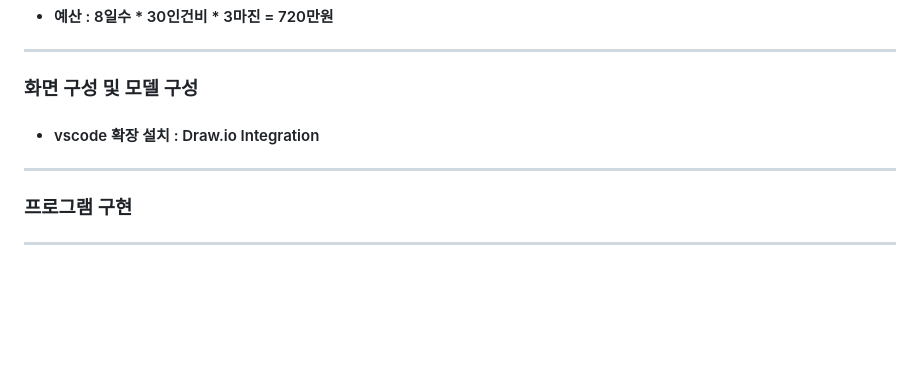
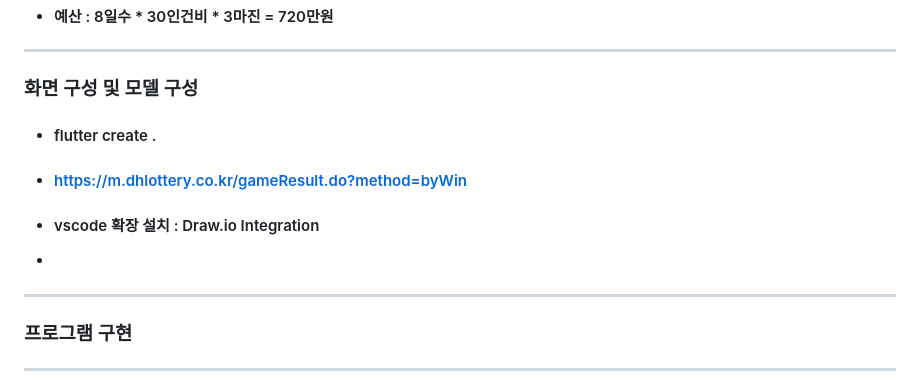
Before and after one commit to business-sixtick/flutter_lotto, a Markdown page: README.md, the part around the change. GitHub-like rendering; blank space fills up the shorter version.

Commit message:
화면 구상

```diff
--- a/README.md
+++ b/README.md
@@ -47,7 +47,10 @@
 ***
 
 ### 화면 구성 및 모델 구성
+- #### flutter create .
+- #### https://m.dhlottery.co.kr/gameResult.do?method=byWin
 - #### vscode 확장 설치 : Draw.io Integration
+-
 
 ***
 
```
Also changed, not shown: asset/page1.drawio.png (added), asset/page2.drawio.png (added), asset/page3.drawio.png (added), asset/uml.drawio.png (added).
